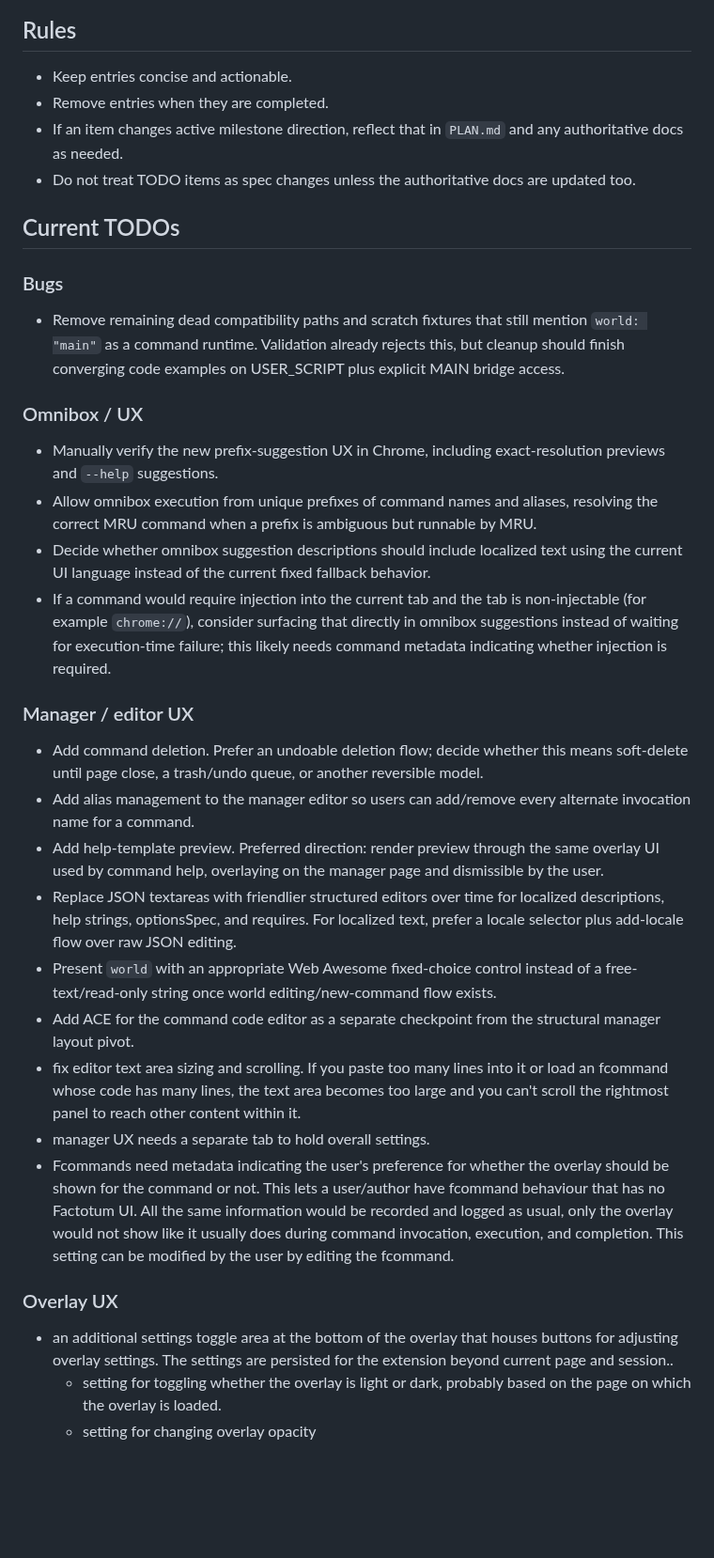
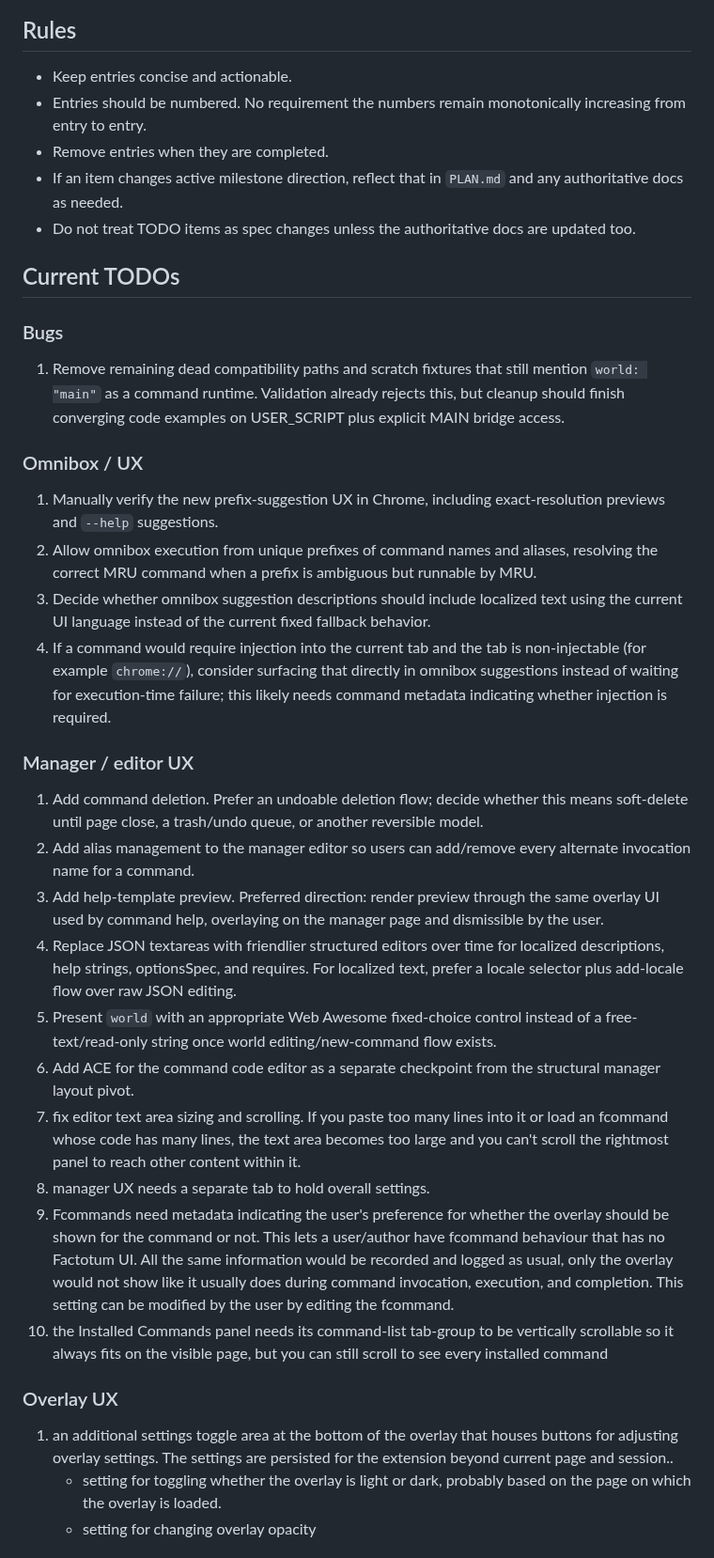
Before and after one commit to paxunix/factotum, a Markdown page: TODO.md, the part around one of its changes. Shown at 94% size. Rendered like a GitHub page; blank space fills up the shorter version.

Commit message:
Number TODOs

```diff
--- a/TODO.md
+++ b/TODO.md
@@ -5,6 +5,7 @@ Items here may be bugs, UX polish, wishlist ideas, or later-milestone follow-ups
 
 ## Rules
 - Keep entries concise and actionable.
+- Entries should be numbered.  No requirement the numbers remain monotonically increasing from entry to entry.
 - Remove entries when they are completed.
 - If an item changes active milestone direction, reflect that in `PLAN.md` and any authoritative docs as needed.
 - Do not treat TODO items as spec changes unless the authoritative docs are updated too.
@@ -12,33 +13,29 @@ Items here may be bugs, UX polish, wishlist ideas, or later-milestone follow-ups
 ## Current TODOs
 
 ### Bugs
-- Remove remaining dead compatibility paths and scratch fixtures that still mention `world: "main"` as a command runtime. Validation already rejects this, but cleanup should finish converging code examples on USER_SCRIPT plus explicit MAIN bridge access.
+1. Remove remaining dead compatibility paths and scratch fixtures that still mention `world: "main"` as a command runtime. Validation already rejects this, but cleanup should finish converging code examples on USER_SCRIPT plus explicit MAIN bridge access.
 
 ### Omnibox / UX
-- Manually verify the new prefix-suggestion UX in Chrome, including exact-resolution previews and `--help` suggestions.
-- Allow omnibox execution from unique prefixes of command names and aliases, resolving the correct MRU command when a prefix is ambiguous but runnable by MRU.
-- Decide whether omnibox suggestion descriptions should include localized text using the current UI language instead of the current fixed fallback behavior.
-- If a command would require injection into the current tab and the tab is non-injectable (for example `chrome://`), consider surfacing that directly in omnibox suggestions instead of waiting for execution-time failure; this likely needs command metadata indicating whether injection is required.
+1. Manually verify the new prefix-suggestion UX in Chrome, including exact-resolution previews and `--help` suggestions.
+2. Allow omnibox execution from unique prefixes of command names and aliases, resolving the correct MRU command when a prefix is ambiguous but runnable by MRU.
+3. Decide whether omnibox suggestion descriptions should include localized text using the current UI language instead of the current fixed fallback behavior.
+4. If a command would require injection into the current tab and the tab is non-injectable (for example `chrome://`), consider surfacing that directly in omnibox suggestions instead of waiting for execution-time failure; this likely needs command metadata indicating whether injection is required.
 
 ### Manager / editor UX
-- Add command deletion. Prefer an undoable deletion flow; decide whether this means soft-delete until page close, a trash/undo queue, or another reversible model.
-- Add alias management to the manager editor so users can add/remove every alternate invocation name for a command.
-- Add help-template preview. Preferred direction: render preview through the same overlay UI used by command help, overlaying on the manager page and dismissible by the user.
-- Replace JSON textareas with friendlier structured editors over time for localized descriptions, help strings, optionsSpec, and requires. For localized text, prefer a locale selector plus add-locale flow over raw JSON editing.
-- Present `world` with an appropriate Web Awesome fixed-choice control instead of a free-text/read-only string once world editing/new-command flow exists.
-- Add ACE for the command code editor as a separate checkpoint from the structural manager layout pivot.
-- fix editor text area sizing and scrolling.  If you paste too many lines into it or load an fcommand whose code has many lines, the text area becomes too large and you can't scroll the rightmost panel to reach other content within it.
-- manager UX needs a separate tab to hold overall settings.
-- Fcommands need metadata indicating the user's preference for whether the
-  overlay should be shown for the command or not.  This lets a user/author
-  have fcommand behaviour that has no Factotum UI.  All the same information
-  would be recorded and logged as usual, only the overlay would not show
-  like it usually does during command invocation, execution, and completion.
-  This setting can be modified by the user by editing the fcommand.
+1. Add command deletion. Prefer an undoable deletion flow; decide whether this means soft-delete until page close, a trash/undo queue, or another reversible model.
+2. Add alias management to the manager editor so users can add/remove every alternate invocation name for a command.
+3. Add help-template preview. Preferred direction: render preview through the same overlay UI used by command help, overlaying on the manager page and dismissible by the user.
+4. Replace JSON textareas with friendlier structured editors over time for localized descriptions, help strings, optionsSpec, and requires. For localized text, prefer a locale selector plus add-locale flow over raw JSON editing.
+5. Present `world` with an appropriate Web Awesome fixed-choice control instead of a free-text/read-only string once world editing/new-command flow exists.
+6. Add ACE for the command code editor as a separate checkpoint from the structural manager layout pivot.
+7. fix editor text area sizing and scrolling.  If you paste too many lines into it or load an fcommand whose code has many lines, the text area becomes too large and you can't scroll the rightmost panel to reach other content within it.
+8. manager UX needs a separate tab to hold overall settings.
+9. Fcommands need metadata indicating the user's preference for whether the overlay should be shown for the command or not.  This lets a user/author have fcommand behaviour that has no Factotum UI.  All the same information would be recorded and logged as usual, only the overlay would not show like it usually does during command invocation, execution, and completion. This setting can be modified by the user by editing the fcommand.
+10. the Installed Commands panel needs its command-list tab-group to be vertically scrollable so it always fits on the visible page, but you can still scroll to see every installed command
 
 ### Overlay UX
 
-- an additional settings toggle area at the bottom of the overlay that houses buttons for adjusting overlay settings.  The settings are persisted for the extension beyond current page and session..
+1. an additional settings toggle area at the bottom of the overlay that houses buttons for adjusting overlay settings.  The settings are persisted for the extension beyond current page and session..
     - setting for toggling whether the overlay is light or dark, probably based on the page on which the overlay is loaded.
     - setting for changing overlay opacity
 
```
Also changed, not shown: other parts of TODO.md (+6 -6 lines).
